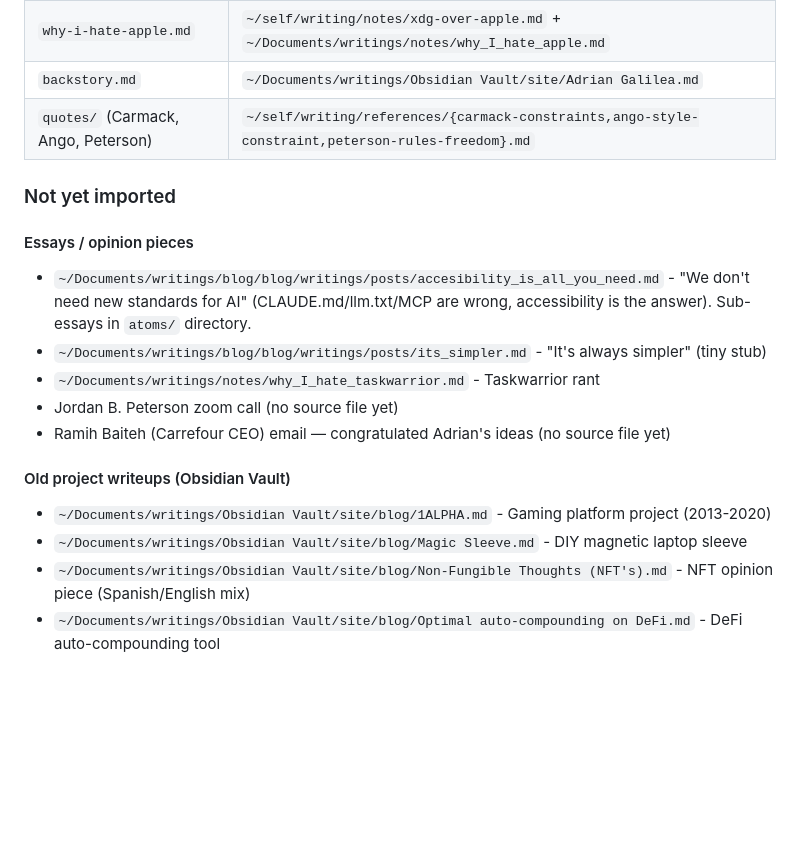
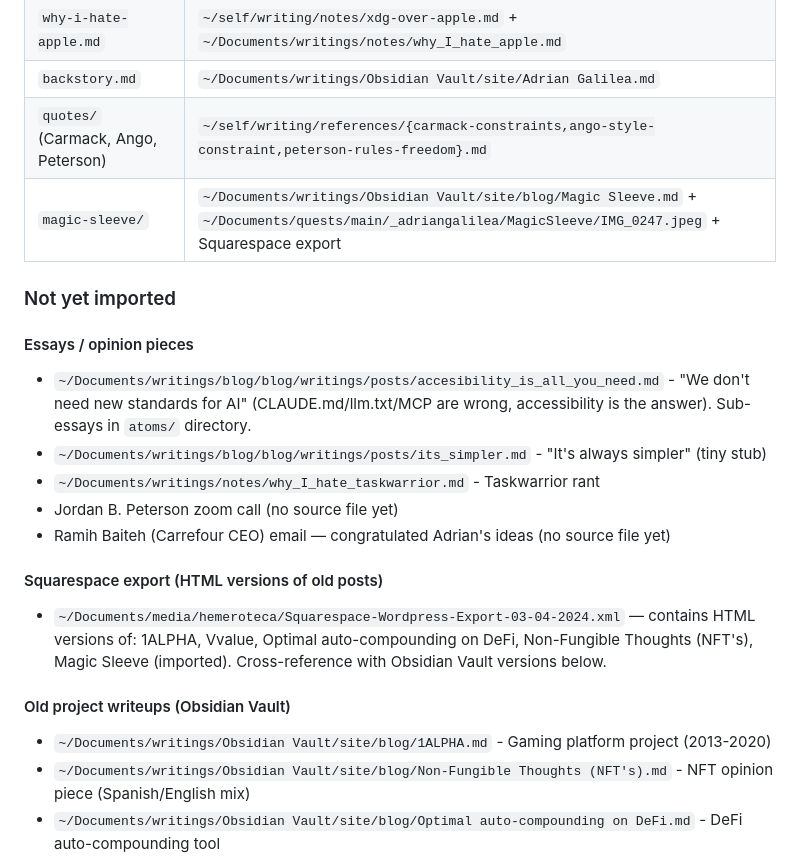
Before and after one commit to adriangalilea/adriangalilea.com, a Markdown page: CLAUDE.md, the part around the change. Drawn GitHub-style; blank space fills up the shorter version.

Commit message:
docs: track magic-sleeve import and squarespace export source

```diff
--- a/CLAUDE.md
+++ b/CLAUDE.md
@@ -232,6 +232,7 @@ These were copied into `content/` and adapted. The originals at source are stale
 | `why-i-hate-apple.md` | `~/self/writing/notes/xdg-over-apple.md` + `~/Documents/writings/notes/why_I_hate_apple.md` |
 | `backstory.md` | `~/Documents/writings/Obsidian Vault/site/Adrian Galilea.md` |
 | `quotes/` (Carmack, Ango, Peterson) | `~/self/writing/references/{carmack-constraints,ango-style-constraint,peterson-rules-freedom}.md` |
+| `magic-sleeve/` | `~/Documents/writings/Obsidian Vault/site/blog/Magic Sleeve.md` + `~/Documents/quests/main/_adriangalilea/MagicSleeve/IMG_0247.jpeg` + Squarespace export |
 
 ### Not yet imported
 
@@ -242,9 +243,11 @@ These were copied into `content/` and adapted. The originals at source are stale
 - Jordan B. Peterson zoom call (no source file yet)
 - Ramih Baiteh (Carrefour CEO) email — congratulated Adrian's ideas (no source file yet)
 
+#### Squarespace export (HTML versions of old posts)
+- `~/Documents/media/hemeroteca/Squarespace-Wordpress-Export-03-04-2024.xml` — contains HTML versions of: 1ALPHA, Vvalue, Optimal auto-compounding on DeFi, Non-Fungible Thoughts (NFT's), Magic Sleeve (imported). Cross-reference with Obsidian Vault versions below.
+
 #### Old project writeups (Obsidian Vault)
 - `~/Documents/writings/Obsidian Vault/site/blog/1ALPHA.md` - Gaming platform project (2013-2020)
-- `~/Documents/writings/Obsidian Vault/site/blog/Magic Sleeve.md` - DIY magnetic laptop sleeve
 - `~/Documents/writings/Obsidian Vault/site/blog/Non-Fungible Thoughts (NFT's).md` - NFT opinion piece (Spanish/English mix)
 - `~/Documents/writings/Obsidian Vault/site/blog/Optimal auto-compounding on DeFi.md` - DeFi auto-compounding tool
 - `~/Documents/writings/Obsidian Vault/site/blog/Vvalue.md` - Portfolio valuation widget
```
